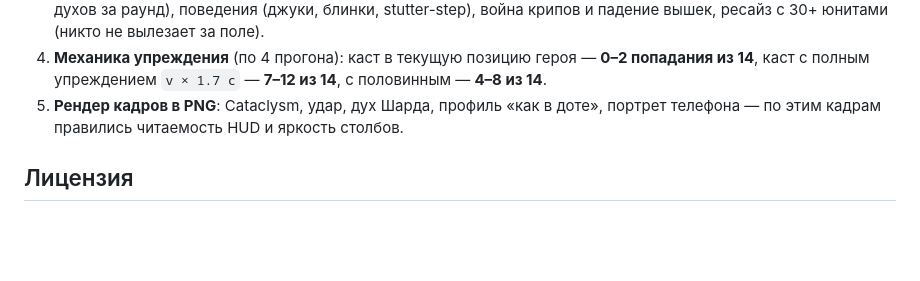
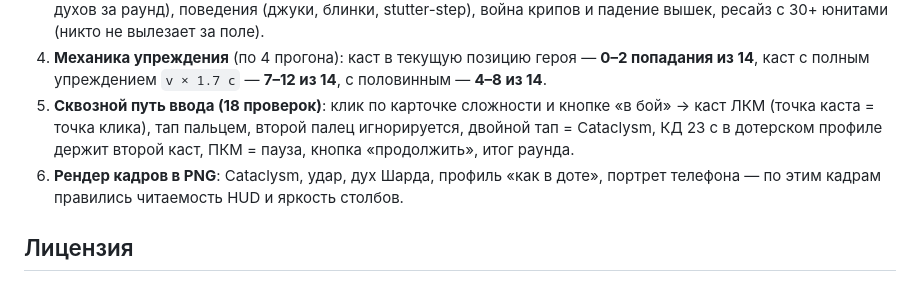
Before and after one commit to xsitraxs/invoker-sunstrike-game, a Markdown page: README.md, the part around the change. Rendered like a GitHub page; blank space fills up the shorter version.

Commit message:
README: сквозной тест ввода в списке проверок
Co-authored-by: arena-agent <297053741+arena-agent@users.noreply.github.com>

```diff
--- a/README.md
+++ b/README.md
@@ -151,7 +151,11 @@ Web Speech API). Без сборщиков, библиотек и ассетов
    война крипов и падение вышек, ресайз с 30+ юнитами (никто не вылезает за поле).
 4. **Механика упреждения** (по 4 прогона): каст в текущую позицию героя — **0–2 попадания
    из 14**, каст с полным упреждением `v × 1.7 с` — **7–12 из 14**, с половинным — **4–8 из 14**.
-5. **Рендер кадров в PNG**: Cataclysm, удар, дух Шарда, профиль «как в доте», портрет
+5. **Сквозной путь ввода (18 проверок)**: клик по карточке сложности и кнопке «в бой» →
+   каст ЛКМ (точка каста = точка клика), тап пальцем, второй палец игнорируется,
+   двойной тап = Cataclysm, КД 23 с в дотерском профиле держит второй каст, ПКМ = пауза,
+   кнопка «продолжить», итог раунда.
+6. **Рендер кадров в PNG**: Cataclysm, удар, дух Шарда, профиль «как в доте», портрет
    телефона — по этим кадрам правились читаемость HUD и яркость столбов.
 
 ## Лицензия
```
